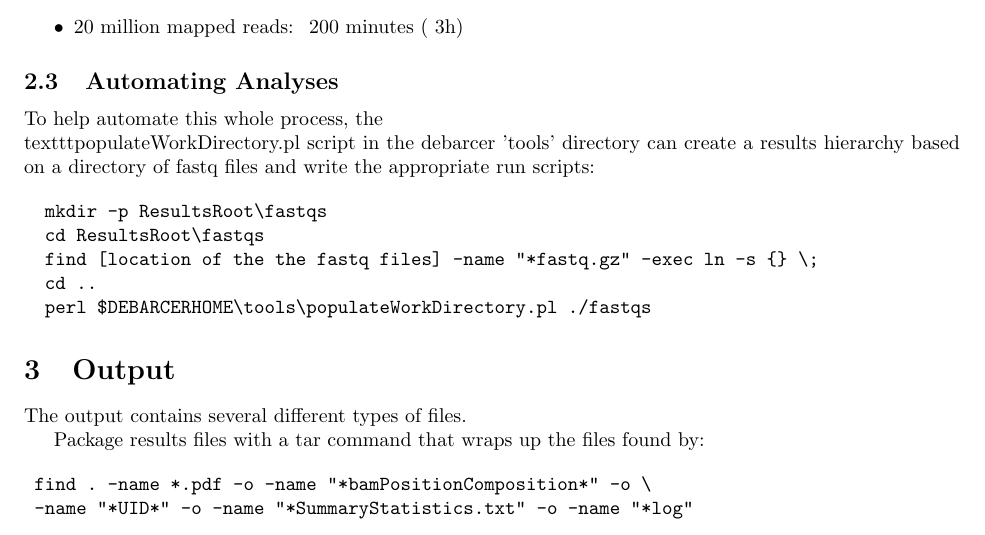
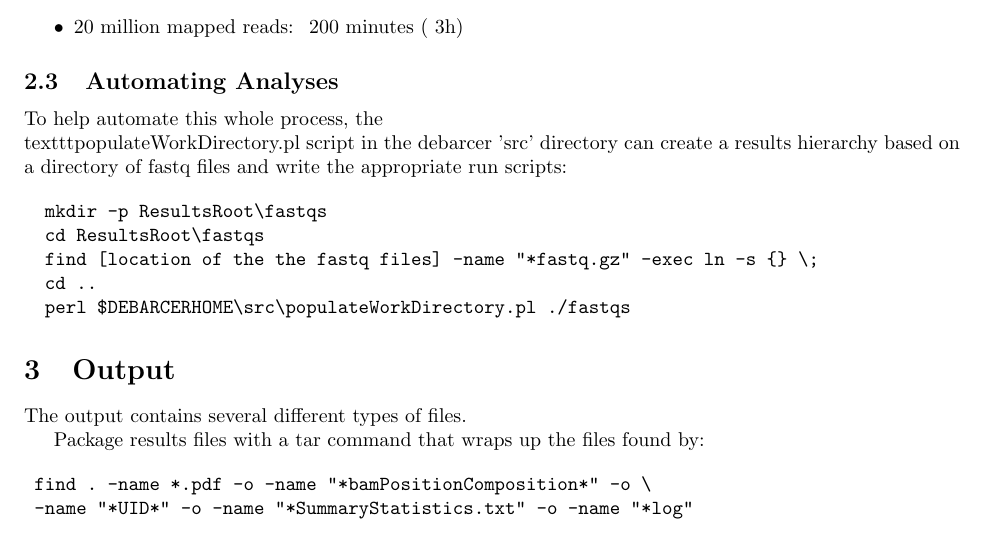
Before and after one commit to oicr-gsi/debarcer, a LaTeX document (docs/manual.tex): part of page 2 of 2, cut so that both start at the same text. Compiled offline with pdfLaTeX.

Commit message:
Move tools/populateWorkDirectory.pl and tools/packageResults.sh to src

```diff
--- a/docs/manual.tex
+++ b/docs/manual.tex
@@ -84,7 +84,7 @@ This file only contains reads which were from UID families of depth 20-30, inclu
 \subsection{Automating Analyses}
 
 To help automate this whole process, the \\texttt{populateWorkDirectory.pl} script in the
-debarcer 'tools' directory can create a results hierarchy based on a
+debarcer 'src' directory can create a results hierarchy based on a
 directory of fastq files and write the appropriate run scripts:
 
 \begin{verbatim}
@@ -92,7 +92,7 @@ directory of fastq files and write the appropriate run scripts:
   cd ResultsRoot\fastqs
   find [location of the the fastq files] -name "*fastq.gz" -exec ln -s {} \;
   cd ..
-  perl $DEBARCERHOME\tools\populateWorkDirectory.pl ./fastqs
+  perl $DEBARCERHOME\src\populateWorkDirectory.pl ./fastqs
 \end{verbatim}
 
 
```
Also changed, not shown: 4 other files.
